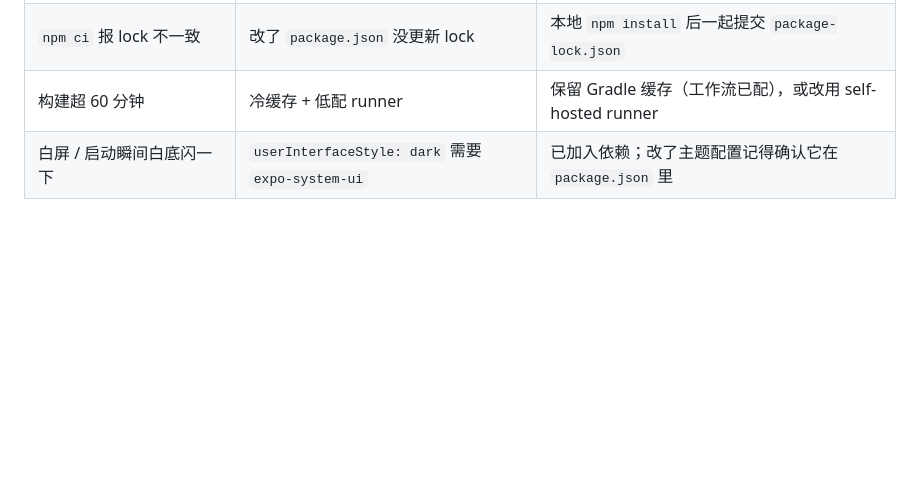
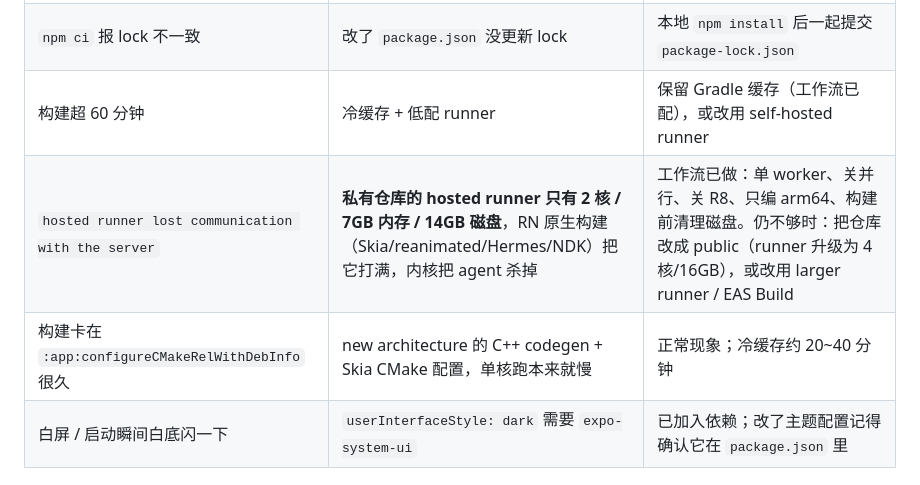
Before and after one commit to accten/ColorLink-A7M2, a Markdown page: docs/ci.md, the part around the change. Rendered like a GitHub page; blank space fills up the shorter version.

Commit message:
docs: 记录私有仓库 runner 的资源限制与已采取的对策
hosted runner 在私有仓库下只有 2 核 / 7GB / 14GB，
原生构建被打死后 GitHub 只会给 "lost communication"，
这次把现象、成因和缓解手段都写进 ci.md，避免下次重复踩。

```diff
--- a/docs/ci.md
+++ b/docs/ci.md
@@ -78,6 +78,8 @@
 | Gradle OOM / 构建被杀 | Skia + Reanimated 编译吃内存 | 已设置 `-Xmx4g`；必要时拆成 `:app:assembleDebug` 单模块 |
 | `npm ci` 报 lock 不一致 | 改了 `package.json` 没更新 lock | 本地 `npm install` 后一起提交 `package-lock.json` |
 | 构建超 60 分钟 | 冷缓存 + 低配 runner | 保留 Gradle 缓存（工作流已配），或改用 self-hosted runner |
+| `hosted runner lost communication with the server` | **私有仓库的 hosted runner 只有 2 核 / 7GB 内存 / 14GB 磁盘**，RN 原生构建（Skia/reanimated/Hermes/NDK）把它打满，内核把 agent 杀掉 | 工作流已做：单 worker、关并行、关 R8、只编 arm64、构建前清理磁盘。仍不够时：把仓库改成 public（runner 升级为 4 核/16GB），或改用 larger runner / EAS Build |
+| 构建卡在 `:app:configureCMakeRelWithDebInfo` 很久 | new architecture 的 C++ codegen + Skia CMake 配置，单核跑本来就慢 | 正常现象；冷缓存约 20~40 分钟 |
 | 白屏 / 启动瞬间白底闪一下 | `userInterfaceStyle: dark` 需要 `expo-system-ui` | 已加入依赖；改了主题配置记得确认它在 `package.json` 里 |
 
 ## 版本速查（本仓库 prebuild 实际产出）
```
